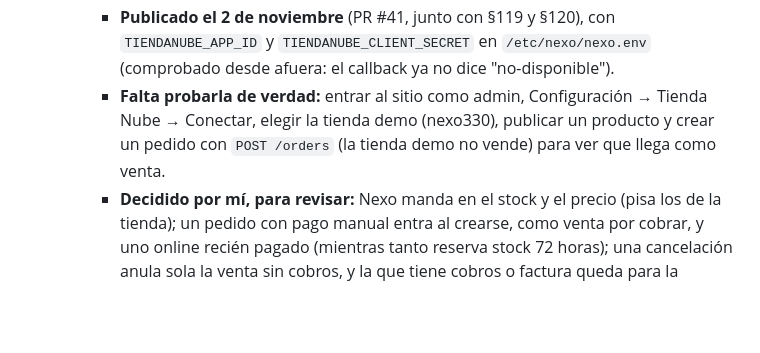
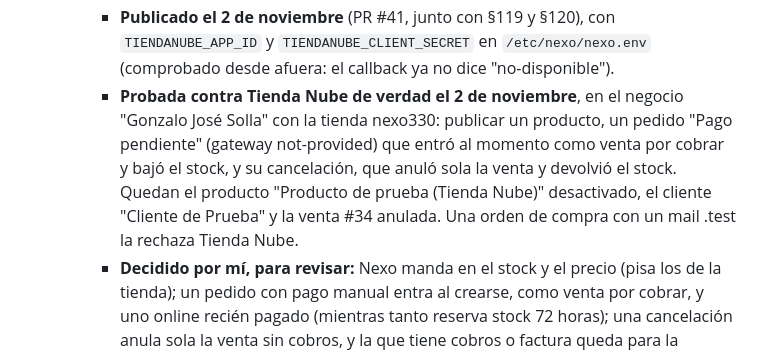
Before and after one commit to Code7C26/Nexo, a Markdown page: handoff.md, the part around the change. GitHub-like rendering; blank space fills up the shorter version.

Commit message:
docs(handoff): Tienda Nube probada contra la tienda real
Co-Authored-By: Claude Opus 5.5 <noreply@anthropic.com>

```diff
--- a/handoff.md
+++ b/handoff.md
@@ -1143,10 +1143,13 @@ vigente, y ya cuenta como planificación con el equipo (CLAUDE.md §27, §38).
      - **Publicado el 2 de noviembre** (PR #41, junto con §119 y §120), con
        `TIENDANUBE_APP_ID` y `TIENDANUBE_CLIENT_SECRET` en `/etc/nexo/nexo.env`
        (comprobado desde afuera: el callback ya no dice "no-disponible").
-     - **Falta probarla de verdad:** entrar al sitio como admin,
-       Configuración → Tienda Nube → Conectar, elegir la tienda demo
-       (nexo330), publicar un producto y crear un pedido con `POST /orders`
-       (la tienda demo no vende) para ver que llega como venta.
+     - **Probada contra Tienda Nube de verdad el 2 de noviembre**, en el negocio
+       "Gonzalo José Solla" con la tienda nexo330: publicar un producto, un
+       pedido "Pago pendiente" (gateway not-provided) que entró al momento como
+       venta por cobrar y bajó el stock, y su cancelación, que anuló sola la
+       venta y devolvió el stock. Quedan el producto "Producto de prueba (Tienda
+       Nube)" desactivado, el cliente "Cliente de Prueba" y la venta #34
+       anulada. Una orden de compra con un mail .test la rechaza Tienda Nube.
      - **Decidido por mí, para revisar:** Nexo manda en el stock y el precio
        (pisa los de la tienda); un pedido con pago manual entra al crearse,
        como venta por cobrar, y uno online recién pagado (mientras tanto
```
